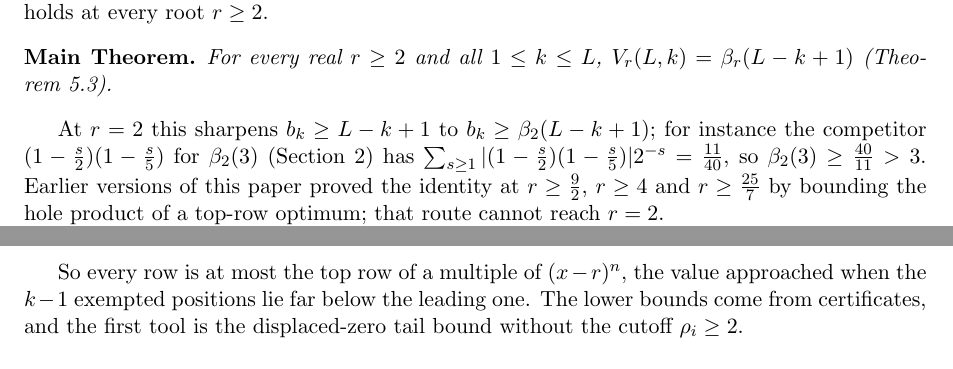
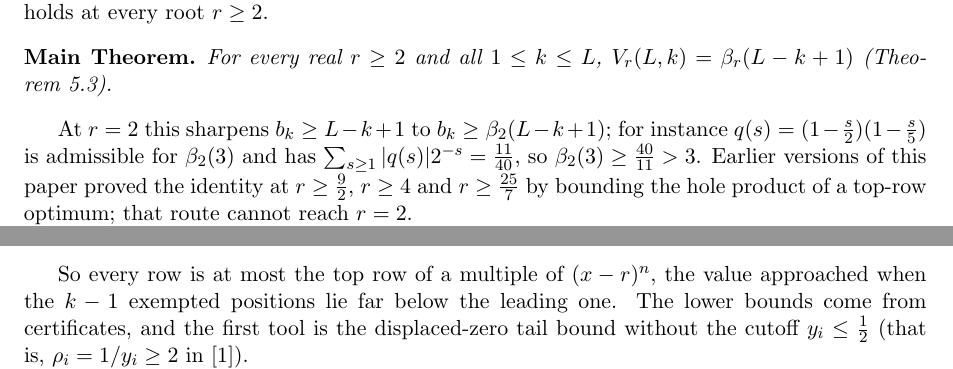
Before and after one commit to bangyen/coefficient-mass, a LaTeX paper (coefficient-mass-rows.tex): two parts of pages 2 and 3 of 19, joined at a grey line, cut so that both start at the same text. Compiled offline with pdfLaTeX.

Commit message:
Rows paper: beta_2(3) competitor, node cutoff y_i<=1/2, sigma other than 2

```diff
--- a/coefficient-mass-rows.tex
+++ b/coefficient-mass-rows.tex
@@ -90,8 +90,8 @@ $V_r(L,k)=\beta_r(L-k+1)$ (Theorem~\ref{thm:allrowstwo}).
 \end{mainthm}
 
 At $r=2$ this sharpens $b_k\ge L-k+1$ to $b_k\ge\beta_2(L-k+1)$; for instance
-the competitor $(1-\frac s2)(1-\frac s5)$ for $\beta_2(3)$ (Section~\ref{sec:rowvalues}) has
-$\sum_{s\ge1}|(1-\frac s2)(1-\frac s5)|2^{-s}=\frac{11}{40}$, so
+$q(s)=(1-\frac s2)(1-\frac s5)$ is admissible for $\beta_2(3)$ and has
+$\sum_{s\ge1}|q(s)|2^{-s}=\frac{11}{40}$, so
 $\beta_2(3)\ge\frac{40}{11}>3$.  Earlier
 versions of this paper proved the identity at $r\ge\frac92$, $r\ge4$ and
 $r\ge\frac{25}7$ by bounding the hole product of a top-row optimum; that
@@ -236,7 +236,7 @@ $S=\varnothing$ is $V_r(n,1)=\beta_r(n)$.
 So every row is at most the top row of a multiple of $(x-r)^n$, the value
 approached when the $k-1$ exempted positions lie far below the leading one.
 The lower bounds come from certificates, and the first tool is the
-displaced-zero tail bound without the cutoff $\rho_i\ge2$.
+displaced-zero tail bound without the cutoff $y_i\le\frac12$ (that is, $\rho_i=1/y_i\ge2$ in \cite{coefficient-mass}).
 
 As in \cite[Section~2]{coefficient-mass}, for distinct nodes
 $y_1,\ldots,y_c\in(0,1)$ and $Z\subset\N_{>0}$ with $|Z|=c-1$, the
```
Also changed, not shown: coefficient-mass-rows.tex (4 more changed lines).
